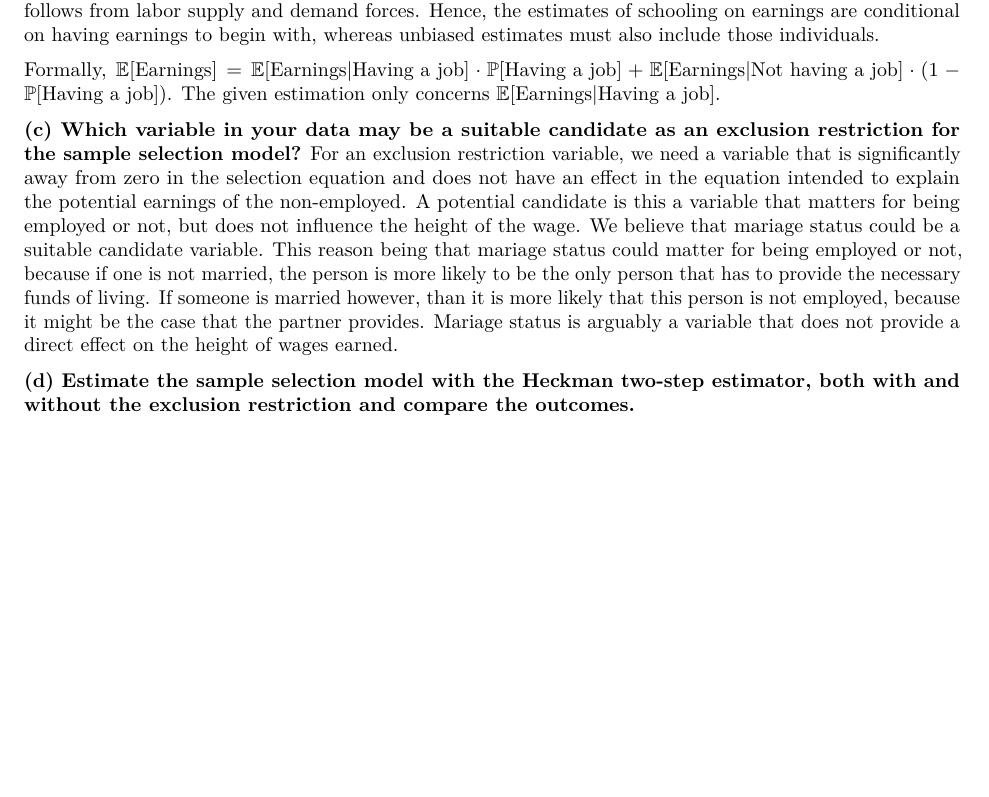
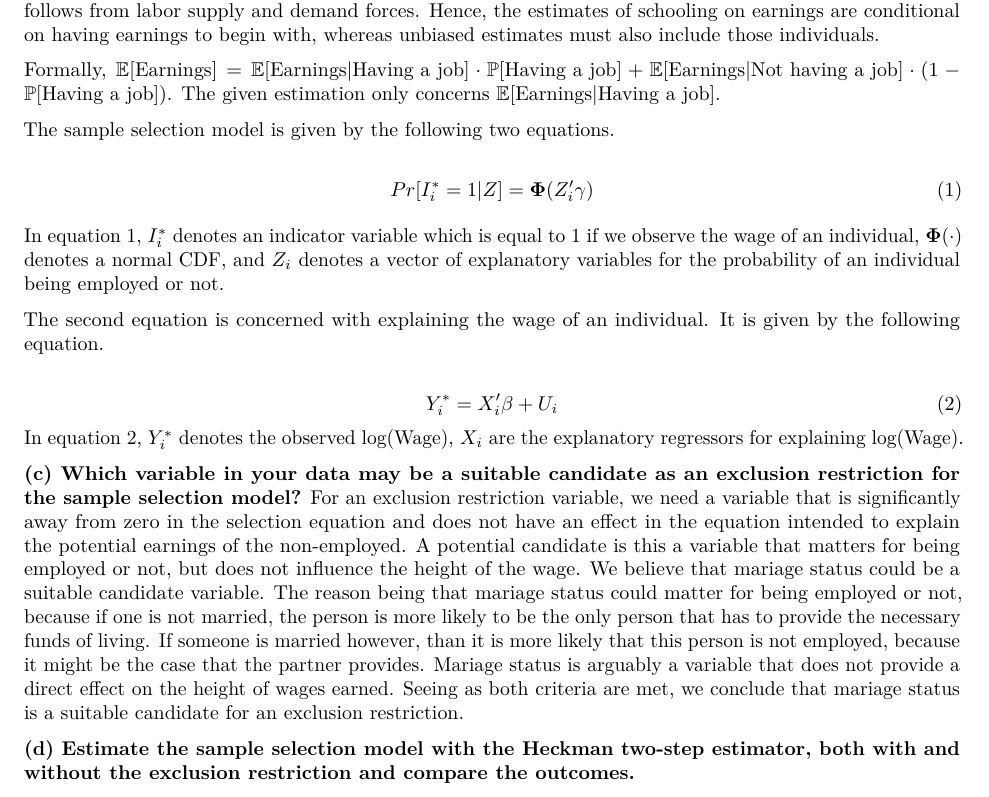
Before and after one commit to basm92/econometrics2, a LaTeX problem sheet (assignment1/assignment_1.tex): part of page 2 of 4, cut so that both start at the same text, the shorter picture padded with empty space. Compiled offline with pdfLaTeX.

Commit message:
q1 c + d

```diff
--- a/assignment1/assignment_1.tex
+++ b/assignment1/assignment_1.tex
@@ -217,6 +217,29 @@ Formally,
 The given estimation only concerns
 \(\mathbb{E[\text{Earnings}|\text{Having a job}]}\).
 
+The sample selection model is given by the following two equations.
+
+\begin{equation}
+Pr[I_i^*=1|Z]=\mathbf{\Phi} (Z_i'\gamma)
+\label{eq:select}
+\end{equation}
+
+In equation \ref{eq:select}, \(I_i^*\) denotes an indicator variable
+which is equal to 1 if we observe the wage of an individual,
+\(\bf{\Phi}(\cdot)\) denotes a normal CDF, and \(Z_i\) denotes a vector
+of explanatory variables for the probability of an individual being
+employed or not.
+
+The second equation is concerned with explaining the wage of an
+individual. It is given by the following equation.
+
+\begin{equation}
+Y_i^* = X_i'\beta + U_i
+\label{eq:effect}
+\end{equation} In equation \ref{eq:effect}, \(Y_i^*\) denotes the
+observed log(Wage), \(X_i\) are the explanatory regressors for
+explaining log(Wage).
+
 \textbf{(c) Which variable in your data may be a suitable candidate as
 an exclusion restriction for the sample selection model?} For an
 exclusion restriction variable, we need a variable that is significantly
@@ -224,14 +247,16 @@ away from zero in the selection equation and does not have an effect in
 the equation intended to explain the potential earnings of the
 non-employed. A potential candidate is this a variable that matters for
 being employed or not, but does not influence the height of the wage. We
-believe that mariage status could be a suitable candidate variable. This
+believe that mariage status could be a suitable candidate variable. The
 reason being that mariage status could matter for being employed or not,
 because if one is not married, the person is more likely to be the only
 person that has to provide the necessary funds of living. If someone is
 married however, than it is more likely that this person is not
 employed, because it might be the case that the partner provides.
 Mariage status is arguably a variable that does not provide a direct
-effect on the height of wages earned.
+effect on the height of wages earned. Seeing as both criteria are met,
+we conclude that mariage status is a suitable candidate for an exclusion
+restriction.
 
 \textbf{(d) Estimate the sample selection model with the Heckman
 two-step estimator, both with and without the exclusion restriction and
```
Also changed, not shown: assignment1/assignment_1.pdf, 1 other file.
